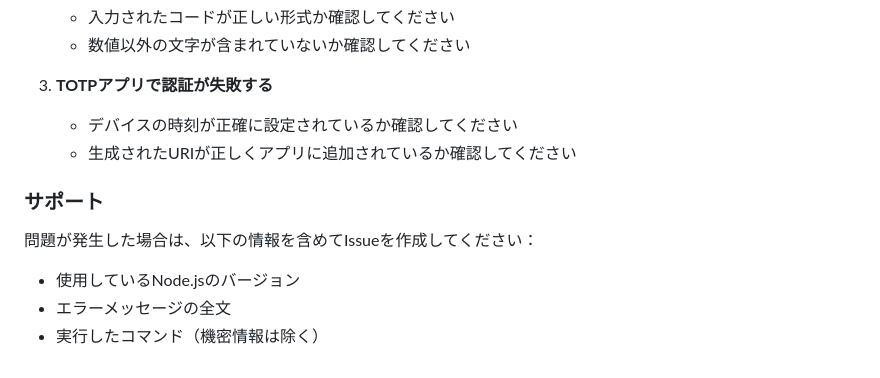
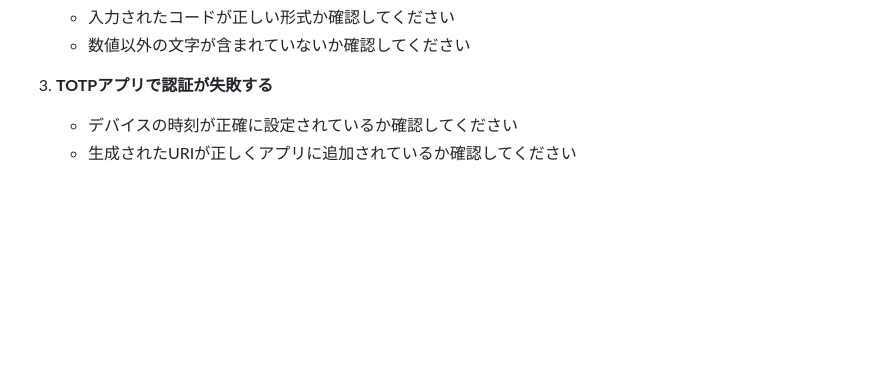
Before and after one commit to yas-ako/tokyo-tech-portal-tools, a Markdown page: README.md, the part around the change. Drawn GitHub-style; blank space fills up the shorter version.

Commit message:
issueの指示を削除

```diff
--- a/README.md
+++ b/README.md
@@ -155,10 +155,3 @@ MIT License
 3. **TOTPアプリで認証が失敗する**
    - デバイスの時刻が正確に設定されているか確認してください
    - 生成されたURIが正しくアプリに追加されているか確認してください
-
-### サポート
-
-問題が発生した場合は、以下の情報を含めてIssueを作成してください：
-- 使用しているNode.jsのバージョン
-- エラーメッセージの全文
-- 実行したコマンド（機密情報は除く）
```
